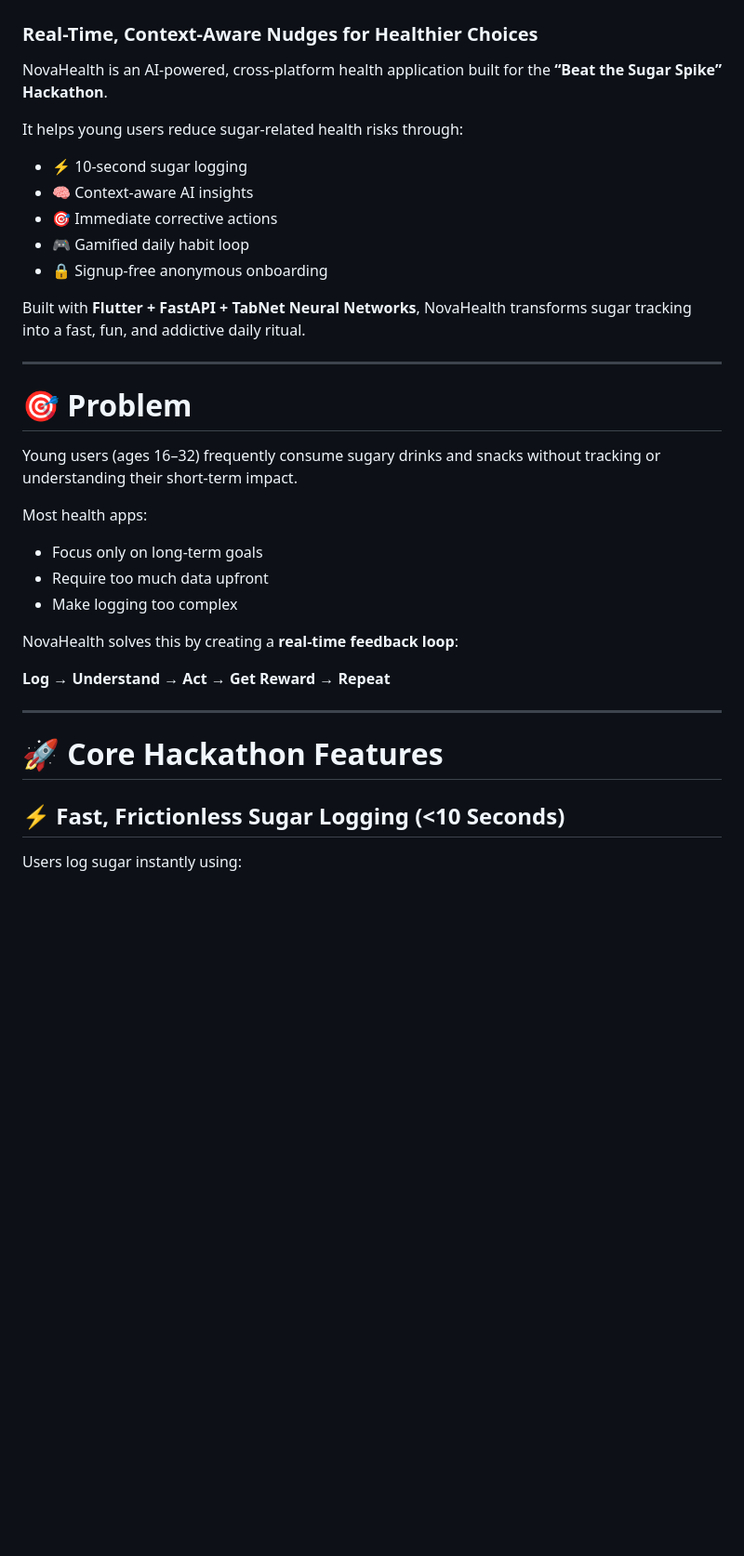
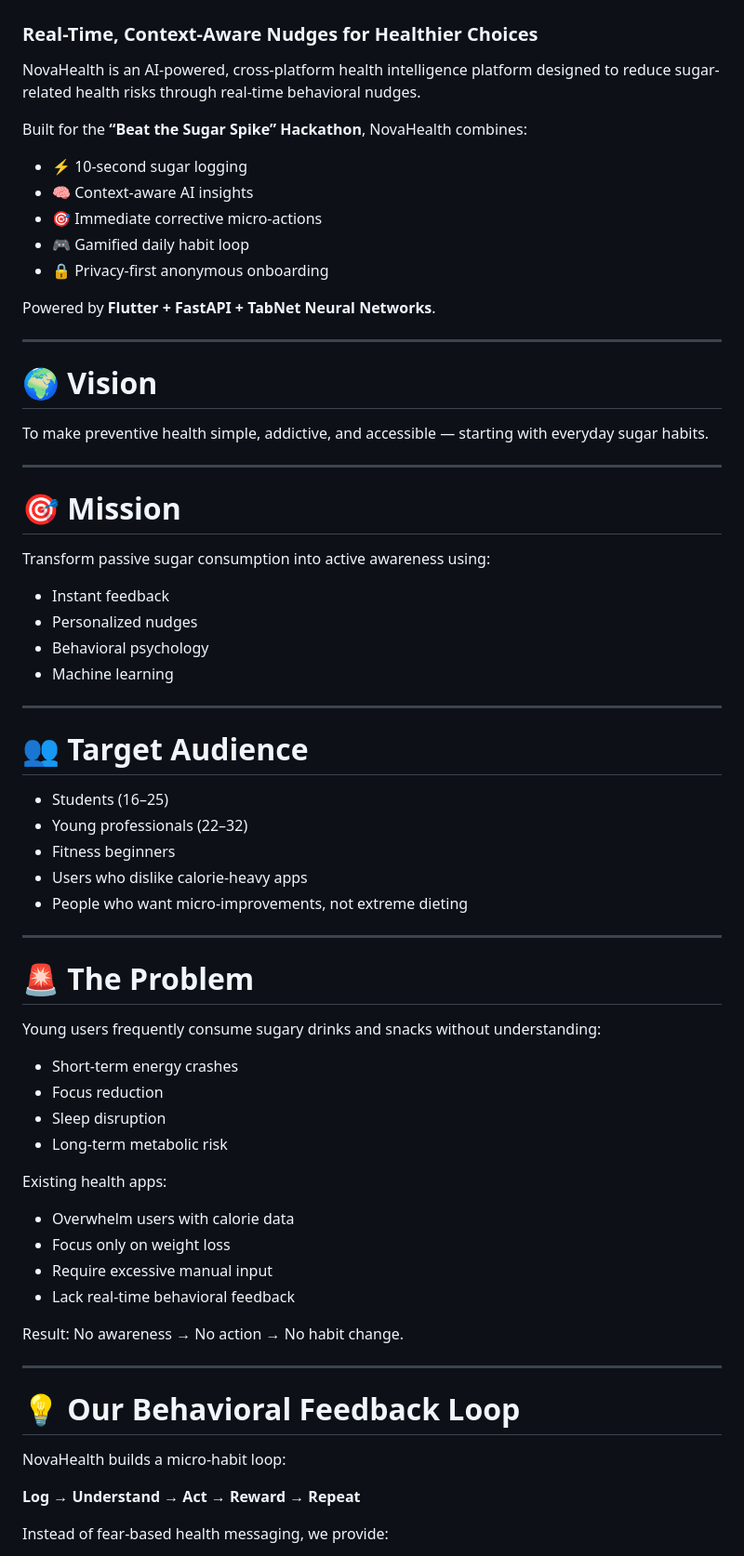
Before and after one commit to BhumiLodaya/Nova-SugarGuard, a Markdown page: README.md, the part around one of its changes. Shown at 93% size. GitHub-like rendering; blank space fills up the shorter version.

```diff
--- a/README.md
+++ b/README.md
@@ -1,37 +1,73 @@
 # 🍬 NovaHealth – Beat the Sugar Spike
 ### Real-Time, Context-Aware Nudges for Healthier Choices
 
-NovaHealth is an AI-powered, cross-platform health application built for the **“Beat the Sugar Spike” Hackathon**.
+NovaHealth is an AI-powered, cross-platform health intelligence platform designed to reduce sugar-related health risks through real-time behavioral nudges.
 
-It helps young users reduce sugar-related health risks through:
+Built for the **“Beat the Sugar Spike” Hackathon**, NovaHealth combines:
 
 - ⚡ 10-second sugar logging
 - 🧠 Context-aware AI insights
-- 🎯 Immediate corrective actions
+- 🎯 Immediate corrective micro-actions
 - 🎮 Gamified daily habit loop
-- 🔒 Signup-free anonymous onboarding
+- 🔒 Privacy-first anonymous onboarding
 
-Built with **Flutter + FastAPI + TabNet Neural Networks**, NovaHealth transforms sugar tracking into a fast, fun, and addictive daily ritual.
+Powered by **Flutter + FastAPI + TabNet Neural Networks**.
 
 ---
 
-# 🎯 Problem
+# 🌍 Vision
 
-Young users (ages 16–32) frequently consume sugary drinks and snacks without tracking or understanding their short-term impact.
-
-Most health apps:
-- Focus only on long-term goals
-- Require too much data upfront
-- Make logging too complex
-
-NovaHealth solves this by creating a **real-time feedback loop**:
-
-**Log → Understand → Act → Get Reward → Repeat**
+To make preventive health simple, addictive, and accessible — starting with everyday sugar habits.
 
 ---
 
-# 🚀 Core Hackathon Features
+# 🎯 Mission
 
-## ⚡ Fast, Frictionless Sugar Logging (<10 Seconds)
+Transform passive sugar consumption into active awareness using:
 
-Users log sugar instantly using:
+- Instant feedback
+- Personalized nudges
+- Behavioral psychology
+- Machine learning
+
+---
+
+# 👥 Target Audience
+
+- Students (16–25)
+- Young professionals (22–32)
+- Fitness beginners
+- Users who dislike calorie-heavy apps
+- People who want micro-improvements, not extreme dieting
+
+---
+
+# 🚨 The Problem
+
+Young users frequently consume sugary drinks and snacks without understanding:
+
+- Short-term energy crashes
+- Focus reduction
+- Sleep disruption
+- Long-term metabolic risk
+
+Existing health apps:
+- Overwhelm users with calorie data
+- Focus only on weight loss
+- Require excessive manual input
+- Lack real-time behavioral feedback
+
+Result:
+No awareness → No action → No habit change.
+
+---
+
+# 💡 Our Behavioral Feedback Loop
+
+NovaHealth builds a micro-habit loop:
+
+**Log → Understand → Act → Reward → Repeat**
+
+Instead of fear-based health messaging,
+we provide:
+
```
Also changed, not shown: other parts of README.md (+70 -103 lines).
